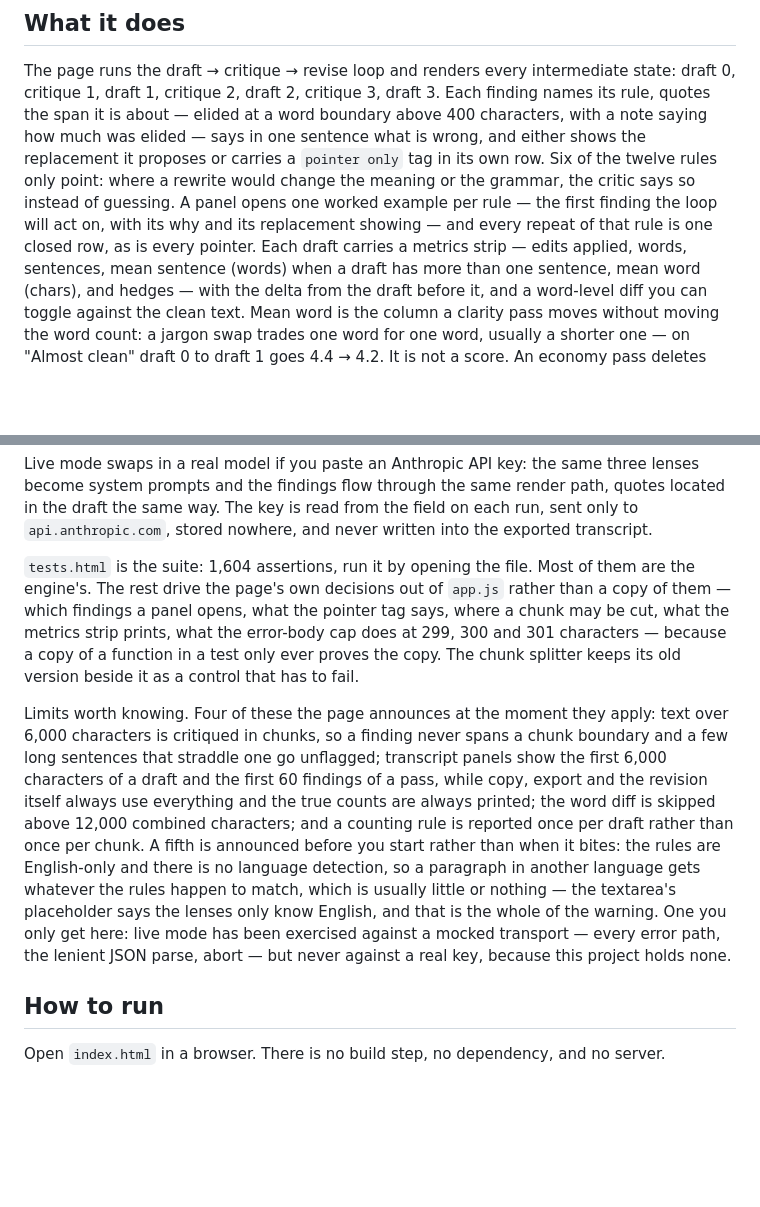
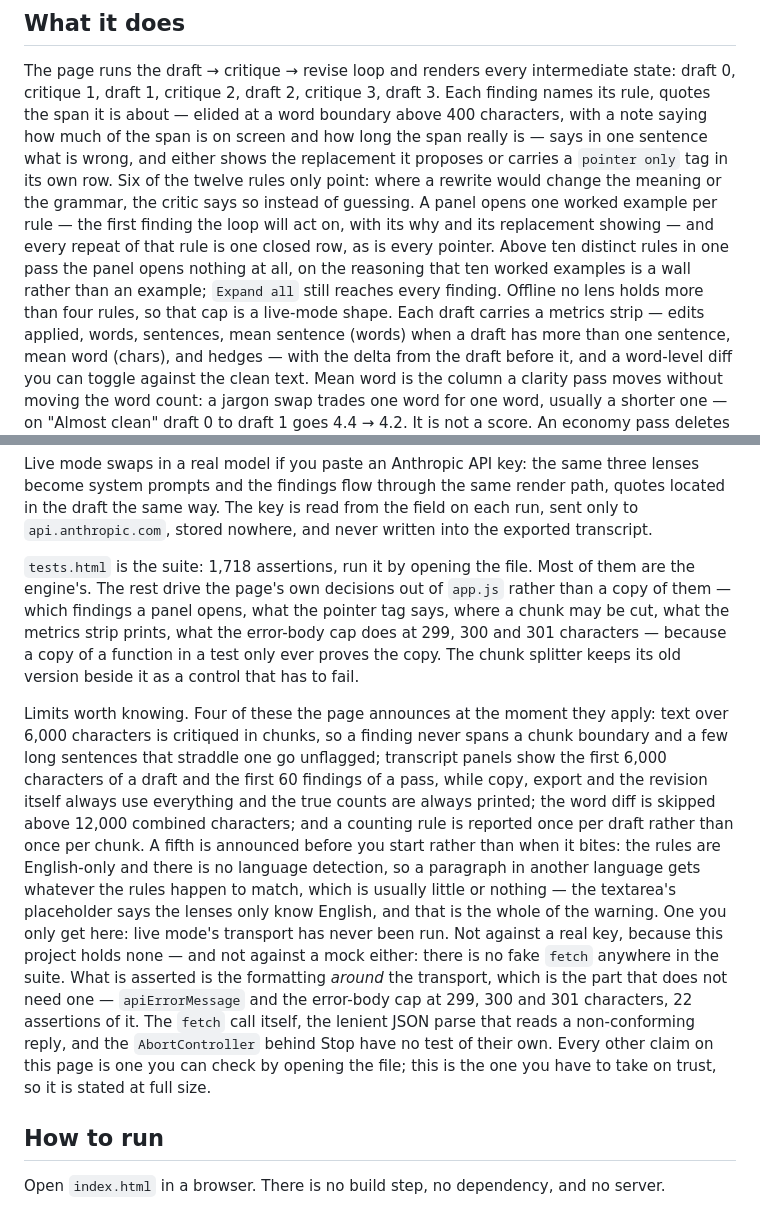
Before and after one commit to yinggarykairui/critic-loop, a Markdown page: README.md, 2 parts joined by grey strips. GitHub-like rendering; blank space fills up the shorter version.

Commit message:
readme: the live-mode transport has no test, and the page says so at full size
The sentence claimed live mode 'has been exercised against a mocked
transport - every error path, the lenient JSON parse, abort'. There is no
fake fetch in tests.html (grep -c fetch -> 0) and the only 'abort'
assertion drives the engine generator's .return(), not app.js's
AbortController. What is asserted is apiErrorMessage and the error-body
cap, 22 references. The README now says that instead.

Also: the quote note says how much of a span is on screen, never how much
was elided; the open rule states the ten-distinct-rules cap it has always
had; and the assertion count is re-derived from the run, 1,718.

```diff
--- a/README.md
+++ b/README.md
@@ -12,11 +12,14 @@ shown between every draft — the part a diagram of this pattern always leaves o
 The page runs the draft → critique → revise loop and renders every intermediate state: draft 0,
 critique 1, draft 1, critique 2, draft 2, critique 3, draft 3. Each finding names its rule, quotes
 the span it is about — elided at a word boundary above 400 characters, with a note saying how much
-was elided — says in one sentence what is wrong, and either shows the replacement it proposes or
+of the span is on screen and how long the span really is — says in one sentence what is wrong, and either shows the replacement it proposes or
 carries a `pointer only` tag in its own row. Six of the twelve rules only point: where a rewrite
 would change the meaning or the grammar, the critic says so instead of guessing. A panel opens one
 worked example per rule — the first finding the loop will act on, with its why and its replacement
-showing — and every repeat of that rule is one closed row, as is every pointer. Each draft carries
+showing — and every repeat of that rule is one closed row, as is every pointer. Above ten
+distinct rules in one pass the panel opens nothing at all, on the reasoning that ten worked
+examples is a wall rather than an example; `Expand all` still reaches every finding. Offline
+no lens holds more than four rules, so that cap is a live-mode shape. Each draft carries
 a metrics strip — edits applied, words, sentences, mean sentence (words) when a draft has more than
 one sentence, mean word (chars), and hedges — with the delta from the draft before it, and a
 word-level diff you can toggle against the clean text. Mean word is the column a clarity pass moves
@@ -44,7 +47,7 @@ system prompts and the findings flow through the same render path, quotes locate
 same way. The key is read from the field on each run, sent only to `api.anthropic.com`, stored
 nowhere, and never written into the exported transcript.
 
-`tests.html` is the suite: 1,604 assertions, run it by opening the file. Most of them are the
+`tests.html` is the suite: 1,718 assertions, run it by opening the file. Most of them are the
 engine's. The rest drive the page's own decisions out of `app.js` rather than a copy of them — which
 findings a panel opens, what the pointer tag says, where a chunk may be cut, what the metrics strip
 prints, what the error-body cap does at 299, 300 and 301 characters — because a copy of a function
@@ -60,8 +63,13 @@ counting rule is reported once per draft rather than once per chunk. A fifth is
 start rather than when it bites: the rules are English-only and there is no language detection, so a
 paragraph in another language gets whatever the rules happen to match, which is usually little or
 nothing — the textarea's placeholder says the lenses only know English, and that is the whole of the
-warning. One you only get here: live mode has been exercised against a mocked transport — every error
-path, the lenient JSON parse, abort — but never against a real key, because this project holds none.
+warning. One you only get here: live mode's transport has never been run. Not against a real key,
+because this project holds none — and not against a mock either: there is no fake `fetch` anywhere in
+the suite. What is asserted is the formatting *around* the transport, which is the part that does not
+need one — `apiErrorMessage` and the error-body cap at 299, 300 and 301 characters, 22 assertions of
+it. The `fetch` call itself, the lenient JSON parse that reads a non-conforming reply, and the
+`AbortController` behind Stop have no test of their own. Every other claim on this page is one you can
+check by opening the file; this is the one you have to take on trust, so it is stated at full size.
 
 ## How to run
 
```
